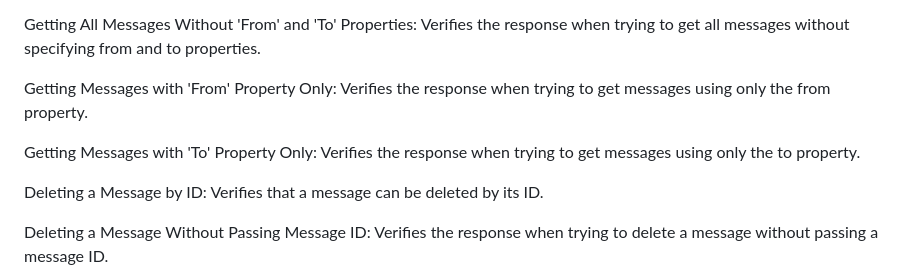
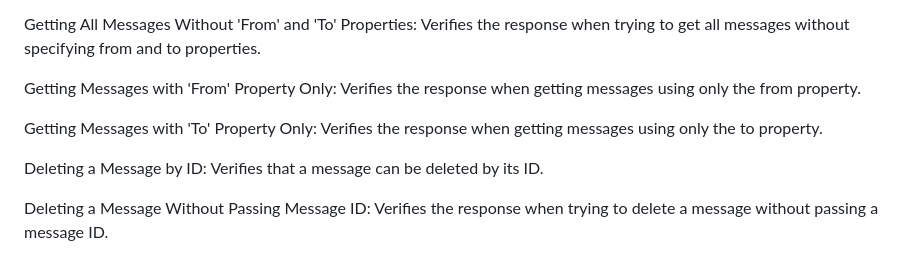
Before and after one commit to dev891998/Genesys-test, a Markdown page: README.md, the part around the change printed below. Drawn GitHub-style.

```diff
--- a/README.md
+++ b/README.md
@@ -50,9 +56,9 @@ Creating a Message Without 'From', 'To', and 'Message' Properties: Verifies the
 
 Getting All Messages Without 'From' and 'To' Properties: Verifies the response when trying to get all messages without specifying from and to properties.
 
-Getting Messages with 'From' Property Only: Verifies the response when trying to get messages using only the from property.
+Getting Messages with 'From' Property Only: Verifies the response when getting messages using only the from property.
 
-Getting Messages with 'To' Property Only: Verifies the response when trying to get messages using only the to property.
+Getting Messages with 'To' Property Only: Verifies the response when getting messages using only the to property.
 
 Deleting a Message by ID: Verifies that a message can be deleted by its ID.
 
```
Also changed, not shown: other parts of README.md (+11 -5 lines).
